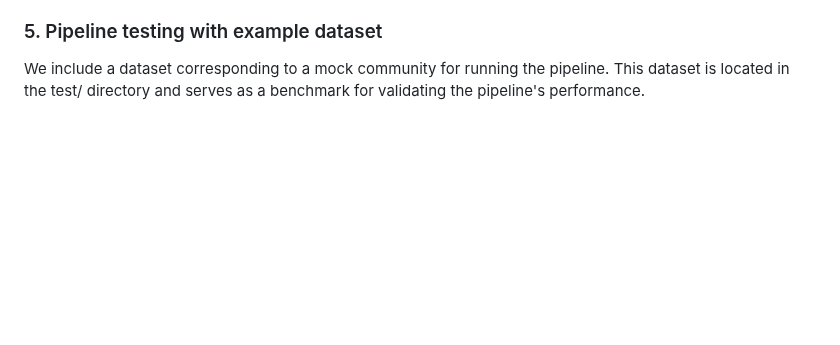
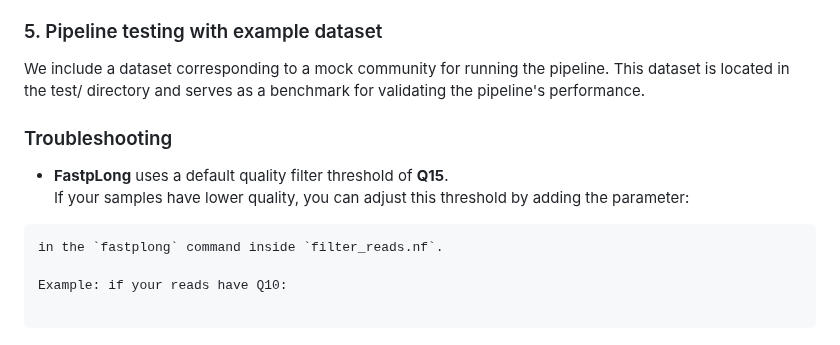
Before and after one commit to microbialds/NanoVI, a Markdown page: README.md, the part around the change. Rendered like a GitHub page; blank space fills up the shorter version.

````diff
--- a/README.md
+++ b/README.md
@@ -200,3 +200,15 @@ You can also create your own database or use the EMU database provided by the EM
 ### 5. Pipeline testing with example dataset
 
 We include a dataset corresponding to a mock community for running the pipeline. This dataset is located in the test/ directory and serves as a benchmark for validating the pipeline's performance.
+
+### Troubleshooting
+
+- **FastpLong** uses a default quality filter threshold of **Q15**.
+  If your samples have lower quality, you can adjust this threshold by adding the parameter:
+
+```
+in the `fastplong` command inside `filter_reads.nf`.
+
+Example: if your reads have Q10:
+
+```
````
